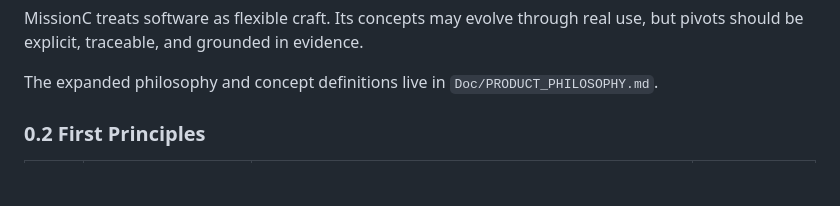
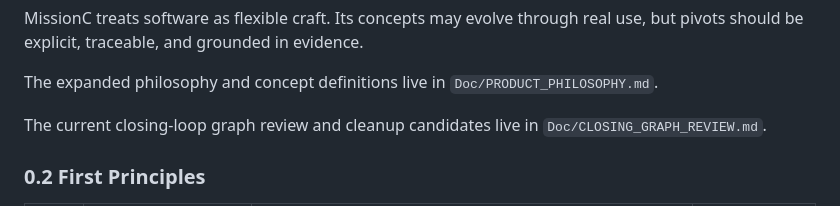
Before and after one commit to Eun-Tack/MissionC, a Markdown page: Doc/MASTER_SPEC.md, the part around the change. Rendered like a GitHub page; blank space fills up the shorter version.

```diff
--- a/Doc/MASTER_SPEC.md
+++ b/Doc/MASTER_SPEC.md
@@ -36,6 +36,9 @@ real use, but pivots should be explicit, traceable, and grounded in evidence.
 
 The expanded philosophy and concept definitions live in
 `Doc/PRODUCT_PHILOSOPHY.md`.
+
+The current closing-loop graph review and cleanup candidates live in
+`Doc/CLOSING_GRAPH_REVIEW.md`.
 
 ### 0.2 First Principles
 
```
Also changed, not shown: Doc/CLOSING_GRAPH_REVIEW.md (added, +213 -0 lines), README.md (+1 -0 lines).
